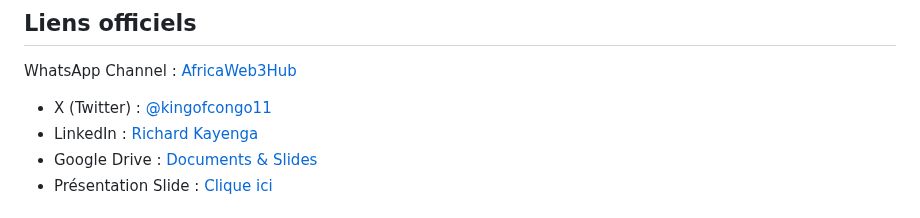
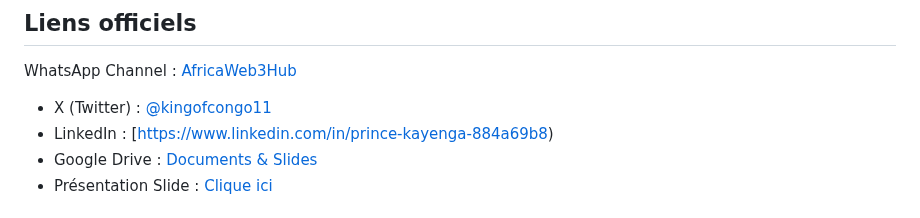
Before and after one commit to Prince2993/web3-initiation-blockchain-training, a Markdown page: README.md, the part around the change. Rendered like a GitHub page.

```diff
--- a/README.md
+++ b/README.md
@@ -144,8 +144,8 @@ Nous cherchons des :
 ##  Liens officiels
 
 WhatsApp Channel : [AfricaWeb3Hub](https://whatsapp.com/channel/0029VbAlF1b4NVifro5AMV3b)
-- X (Twitter) : [@kingofcongo11](https://twitter.com/kingofcongo11)
-- LinkedIn : [Richard Kayenga](https://www.linkedin.com/in/richard-kayenga-884a69b8)
+- X (Twitter) : [@kingofcongo11](https://twitter.com/africaweb3hub)
+- LinkedIn : [https://www.linkedin.com/in/prince-kayenga-884a69b8)
 - Google Drive : [Documents & Slides](https://drive.google.com/drive/folders/1Txfh4MqodvES3CYhgFQJnRMl5M_BRlxe)
 - Présentation Slide : [Clique ici](https://docs.google.com/presentation/d/1Pe4A_XbUQuyTeikiRfDRqpLO3ADclTkNcyAdTEhs4tM/edit?usp=drivesdk)
 
```
